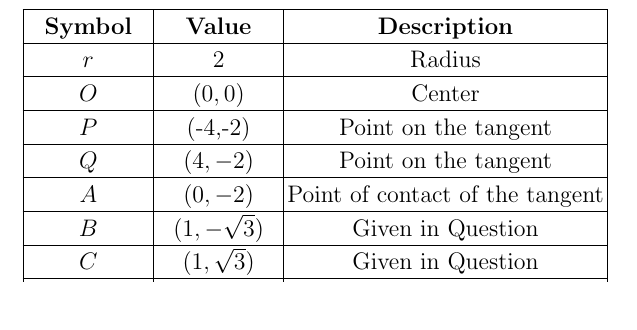
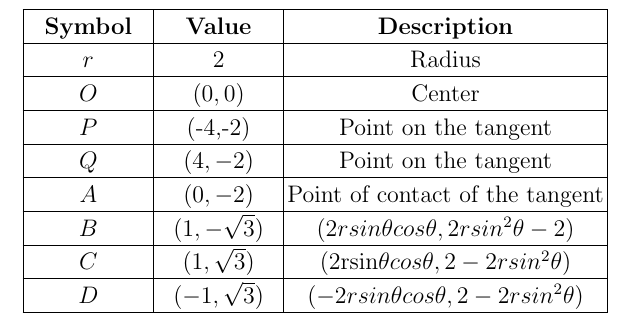
Before and after one commit to srynsh/Assignment_Q8-b, a LaTeX document (tables/table.tex): part of the page, cut so that both start at the same text. Compiled offline with pdfLaTeX.

Commit message:
Update table.tex

```diff
--- a/tables/table.tex
+++ b/tables/table.tex
@@ -253,7 +253,7 @@
 	&\multicolumn{1}{p{\gnumericColB}|}%
 	{\gnumericPB{\centering}\gnumbox{$(1,-\sqrt{3})$}}
 	&\multicolumn{1}{p{\gnumericColC}|}%
-	{\gnumericPB{\centering}\gnumbox{Given in Question}}
+	{\gnumericPB{\centering}\gnumbox{$(2rsin\theta cos\theta, 2rsin^{2}\theta - 2) $}}
 	&
 \\
 \hhline{|---|~}
@@ -262,7 +262,7 @@
 	&\multicolumn{1}{p{\gnumericColB}|}%
 	{\gnumericPB{\centering}\gnumbox{$(1,\sqrt{3})$}}
 	&\multicolumn{1}{p{\gnumericColC}|}%
-	{\gnumericPB{\centering}\gnumbox{Given in Question}}
+	{\gnumericPB{\centering}\gnumbox{(2rsin\theta cos\theta, 2-2rsin^{2}\theta)}}
 	&
 \\
 \hhline{|---|~}
@@ -271,7 +271,7 @@
 	&\multicolumn{1}{p{\gnumericColB}|}%
 	{\gnumericPB{\centering}\gnumbox{$(-1,\sqrt{3})$}}
 	&\multicolumn{1}{p{\gnumericColC}|}%
-	{\gnumericPB{\centering}\gnumbox{Given in Question}}
+	{\gnumericPB{\centering}\gnumbox{$(-2rsin\theta cos\theta, 2-2rsin^{2}\theta)$}}
 	&
 \\
 \hhline{|-|-|-|~}
```
